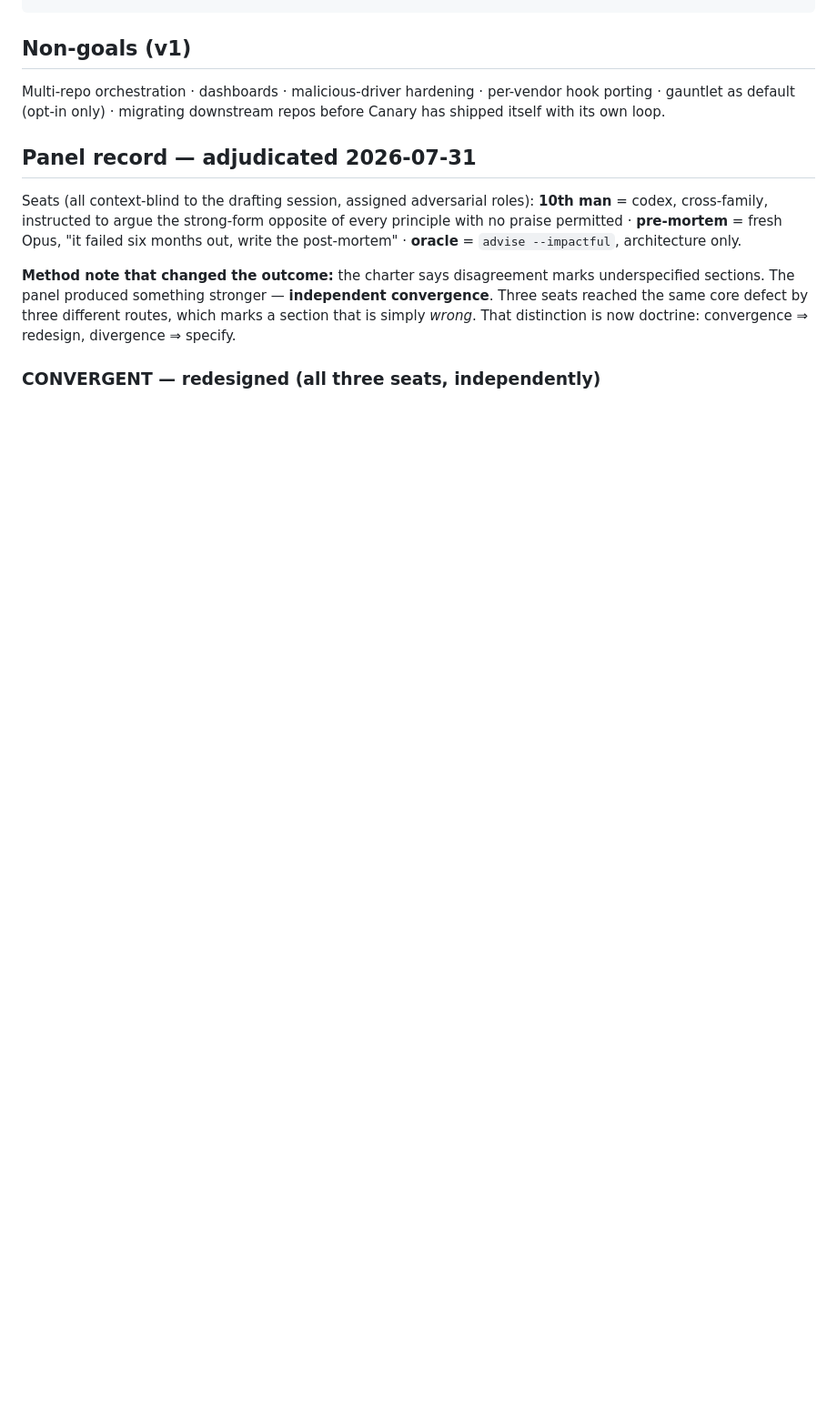
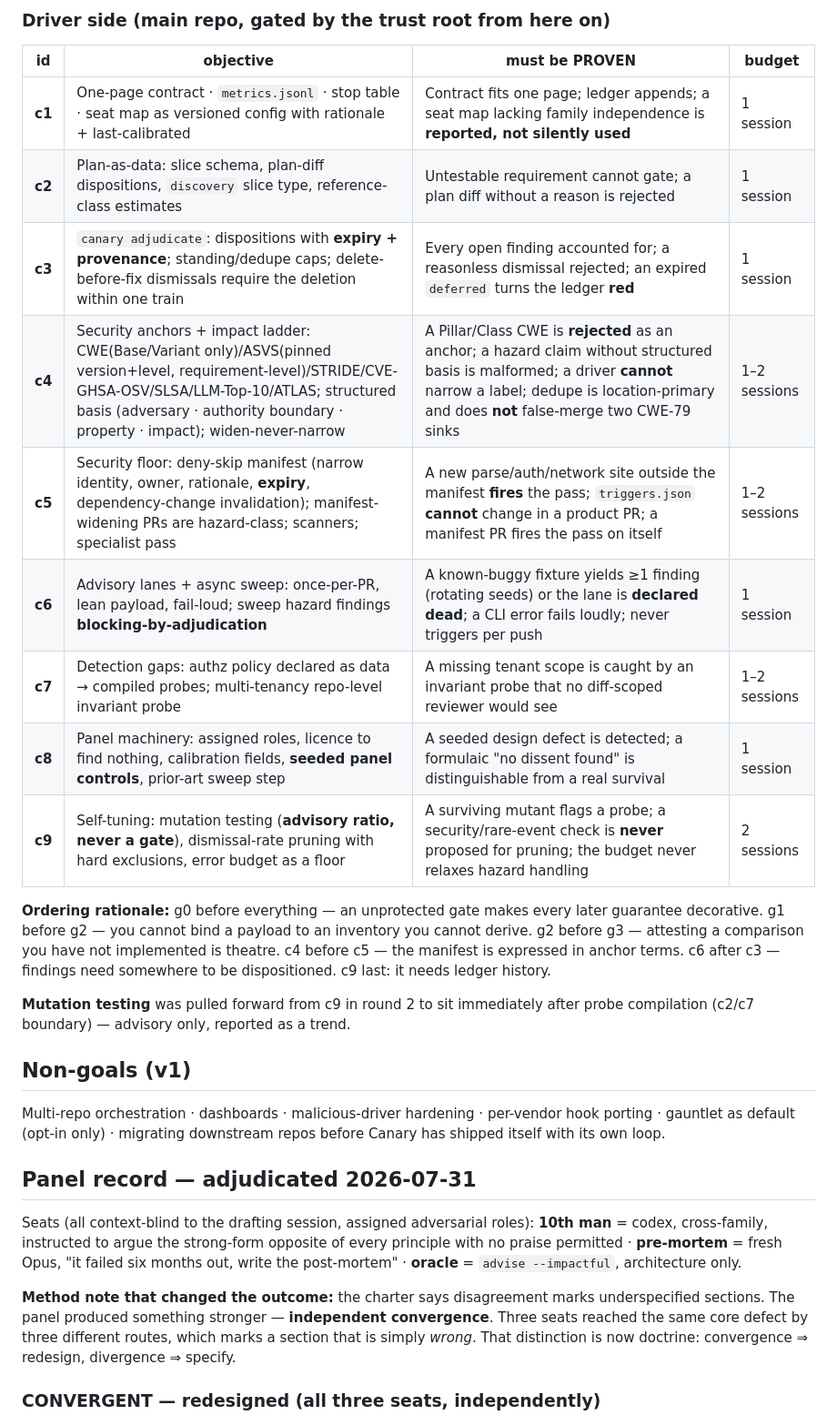
Before and after one commit to aalexander/plinth, a Markdown page: docs/CANARY-V1.md, the part around one of its changes. Shown at 91% size. Rendered like a GitHub page; blank space fills up the shorter version.

```diff
--- a/docs/CANARY-V1.md
+++ b/docs/CANARY-V1.md
@@ -632,3 +642,25 @@ checkpoint/handoff.
+### Driver side (main repo, gated by the trust root from here on)
+
+| id | objective | must be PROVEN | budget |
+|---|---|---|---|
+| **c1** | One-page contract · `metrics.jsonl` · stop table · seat map as versioned config with rationale + last-calibrated | Contract fits one page; ledger appends; a seat map lacking family independence is **reported, not silently used** | 1 session |
+| **c2** | Plan-as-data: slice schema, plan-diff dispositions, `discovery` slice type, reference-class estimates | Untestable requirement cannot gate; a plan diff without a reason is rejected | 1 session |
+| **c3** | `canary adjudicate`: dispositions with **expiry + provenance**; standing/dedupe caps; delete-before-fix dismissals require the deletion within one train | Every open finding accounted for; a reasonless dismissal rejected; an expired `deferred` turns the ledger **red** | 1 session |
+| **c4** | Security anchors + impact ladder: CWE(Base/Variant only)/ASVS(pinned version+level, requirement-level)/STRIDE/CVE-GHSA-OSV/SLSA/LLM-Top-10/ATLAS; structured basis (adversary · authority boundary · property · impact); widen-never-narrow | A Pillar/Class CWE is **rejected** as an anchor; a hazard claim without structured basis is malformed; a driver **cannot** narrow a label; dedupe is location-primary and does **not** false-merge two CWE-79 sinks | 1–2 sessions |
+| **c5** | Security floor: deny-skip manifest (narrow identity, owner, rationale, **expiry**, dependency-change invalidation); manifest-widening PRs are hazard-class; scanners; specialist pass | A new parse/auth/network site outside the manifest **fires** the pass; `triggers.json` **cannot** change in a product PR; a manifest PR fires the pass on itself | 1–2 sessions |
+| **c6** | Advisory lanes + async sweep: once-per-PR, lean payload, fail-loud; sweep hazard findings **blocking-by-adjudication** | A known-buggy fixture yields ≥1 finding (rotating seeds) or the lane is **declared dead**; a CLI error fails loudly; never triggers per push | 1 session |
+| **c7** | Detection gaps: authz policy declared as data → compiled probes; multi-tenancy repo-level invariant probe | A missing tenant scope is caught by an invariant probe that no diff-scoped reviewer would see | 1–2 sessions |
+| **c8** | Panel machinery: assigned roles, licence to find nothing, calibration fields, **seeded panel controls**, prior-art sweep step | A seeded design defect is detected; a formulaic "no dissent found" is distinguishable from a real survival | 1 session |
+| **c9** | Self-tuning: mutation testing (**advisory ratio, never a gate**), dismissal-rate pruning with hard exclusions, error budget as a floor | A surviving mutant flags a probe; a security/rare-event check is **never** proposed for pruning; the budget never relaxes hazard handling | 2 sessions |
+
+**Ordering rationale:** g0 before everything — an unprotected gate makes every later
+guarantee decorative. g1 before g2 — you cannot bind a payload to an inventory you
+cannot derive. g2 before g3 — attesting a comparison you have not implemented is
+theatre. c4 before c5 — the manifest is expressed in anchor terms. c6 after c3 —
+findings need somewhere to be dispositioned. c9 last: it needs ledger history.
+
+**Mutation testing** was pulled forward from c9 in round 2 to sit immediately after
+probe compilation (c2/c7 boundary) — advisory only, reported as a trend.
 
 ## Non-goals (v1)
 
```
Also changed, not shown: other parts of docs/CANARY-V1.md (+22 -12 lines).
